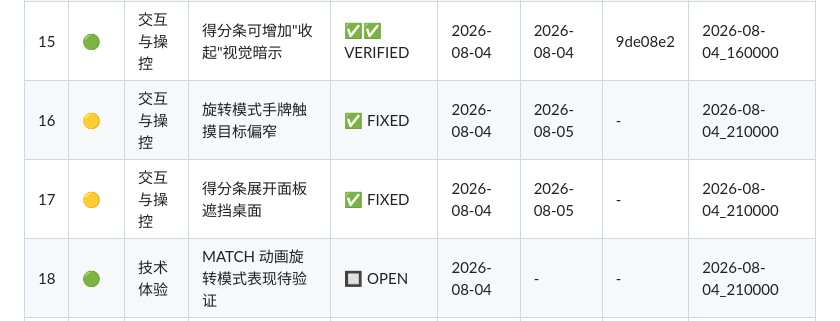
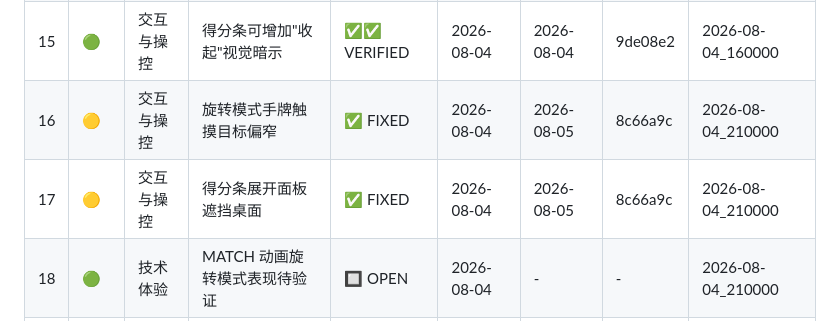
Before and after one commit to JadeXusq/jianhongdian, a Markdown page: reviews/TRACKER.md, the part around the change. Drawn GitHub-style.

Commit message:
chore(Story-000000): 追踪表补全 #16/#17 修复提交号
Co-authored-by: Cursor <cursoragent@cursor.com>

```diff
--- a/reviews/TRACKER.md
+++ b/reviews/TRACKER.md
@@ -29,8 +29,8 @@
 | 13  | 🟡     | 首次印象   | 引导浮层缺少分值速查表         | ✅✅ VERIFIED | 2026-08-04 | 2026-08-04 | 9de08e2  | 2026-08-04_160000 |
 | 14  | 🟡     | 交互与操控 | "点击跳过"提示视觉引导不足     | ✅✅ VERIFIED | 2026-08-04 | 2026-08-04 | 9de08e2  | 2026-08-04_160000 |
 | 15  | 🟢     | 交互与操控 | 得分条可增加"收起"视觉暗示     | ✅✅ VERIFIED | 2026-08-04 | 2026-08-04 | 9de08e2  | 2026-08-04_160000 |
-| 16  | 🟡     | 交互与操控 | 旋转模式手牌触摸目标偏窄       | ✅ FIXED     | 2026-08-04 | 2026-08-05 | -        | 2026-08-04_210000 |
-| 17  | 🟡     | 交互与操控 | 得分条展开面板遮挡桌面         | ✅ FIXED     | 2026-08-04 | 2026-08-05 | -        | 2026-08-04_210000 |
+| 16  | 🟡     | 交互与操控 | 旋转模式手牌触摸目标偏窄       | ✅ FIXED     | 2026-08-04 | 2026-08-05 | 8c66a9c  | 2026-08-04_210000 |
+| 17  | 🟡     | 交互与操控 | 得分条展开面板遮挡桌面         | ✅ FIXED     | 2026-08-04 | 2026-08-05 | 8c66a9c  | 2026-08-04_210000 |
 | 18  | 🟢     | 技术体验   | MATCH 动画旋转模式表现待验证   | 🔲 OPEN      | 2026-08-04 | -          | -        | 2026-08-04_210000 |
 | 19  | 🟢     | 交互与操控 | 结算面板旋转模式表现待验证     | 🔲 OPEN      | 2026-08-04 | -          | -        | 2026-08-04_210000 |
 
```
